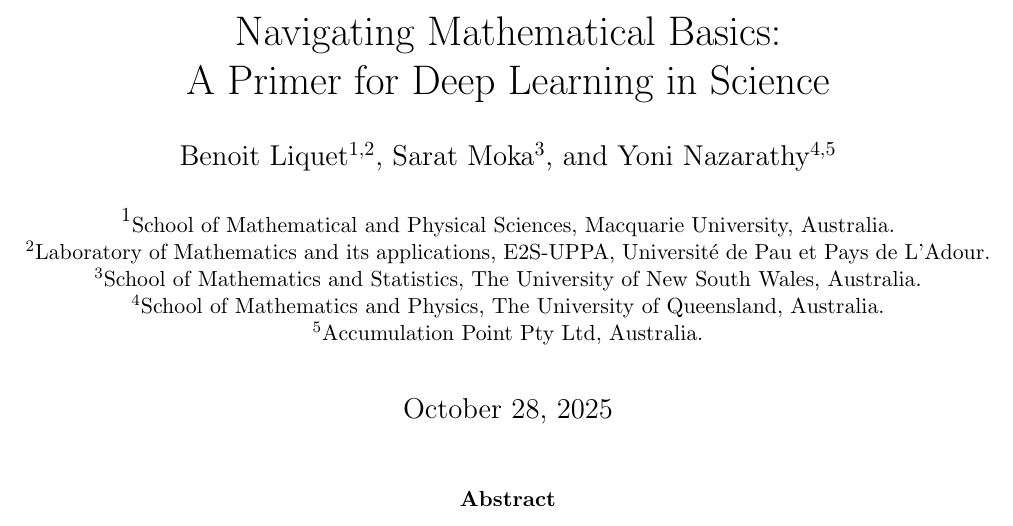
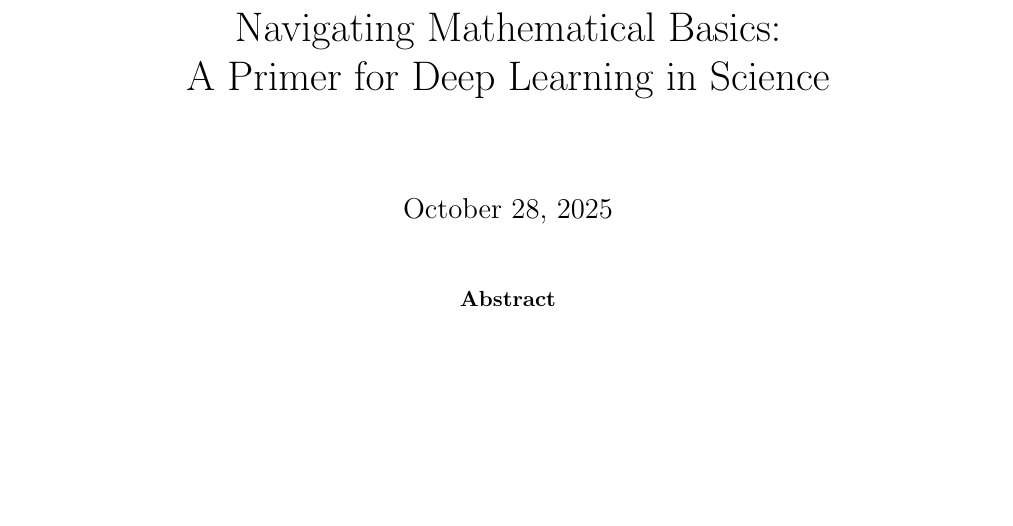
Before and after one commit to yoninazarathy/shalev, a LaTeX problem sheet (example_workspace/book_chapter_project/components/root.tex): part of the page, cut so that both start at the same text, the shorter picture padded with empty space. Compiled offline with pdfLaTeX.

Commit message:
compose works - basic

```diff
--- a/example_workspace/book_chapter_project/components/root.tex
+++ b/example_workspace/book_chapter_project/components/root.tex
@@ -15,7 +15,7 @@
 \usepackage{float}
 \usepackage[labelfont=bf, font=small]{caption}
 \DeclareCaptionLabelFormat{algnonumber}{Algorithm}
-\usepackage{authblk}
+% \usepackage{authblk}
 \captionsetup[figure]{labelformat=simple,labelsep=colon}
 \usepackage{tikz-cd}
 
@@ -25,14 +25,14 @@
 }
 \date{\today}
 
-\author[1,2]{Benoit Liquet}
-\author[3]{Sarat Moka}
-\author[4,5]{Yoni Nazarathy}
-\affil[1]{\small School of Mathematical and Physical Sciences, Macquarie University, Australia.}
-\affil[2]{\small Laboratory of Mathematics and its applications, E2S-UPPA, Universit\'e de Pau et Pays de L'Adour.}
-\affil[3]{\small School of Mathematics and Statistics, The University of New South Wales, Australia.}
-\affil[4]{\small School of Mathematics and Physics, The University of Queensland, Australia.}
-\affil[5]{\small Accumulation Point Pty Ltd, Australia.}
+% \author[1,2]{Benoit Liquet}
+% \author[3]{Sarat Moka}
+% \author[4,5]{Yoni Nazarathy}
+% \affil[1]{\small School of Mathematical and Physical Sciences, Macquarie University, Australia.}
+% \affil[2]{\small Laboratory of Mathematics and its applications, E2S-UPPA, Universit\'e de Pau et Pays de L'Adour.}
+% \affil[3]{\small School of Mathematics and Statistics, The University of New South Wales, Australia.}
+% \affil[4]{\small School of Mathematics and Physics, The University of Queensland, Australia.}
+% \affil[5]{\small Accumulation Point Pty Ltd, Australia.}
 
 \def\boxit#1{\vbox{\hrule\hbox{\vrule\kern6pt
           \vbox{\kern6pt#1\kern6pt}\kern6pt\vrule}\hrule}}
```
Also changed, not shown: example_workspace/workspace_config.yaml (+2 -0 lines), 2 other files.
